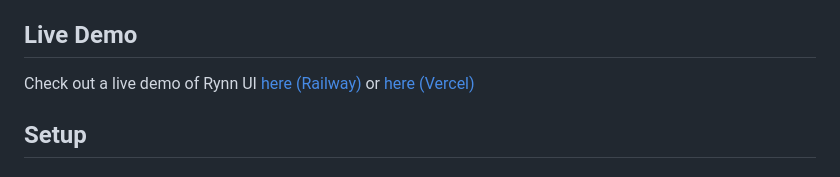
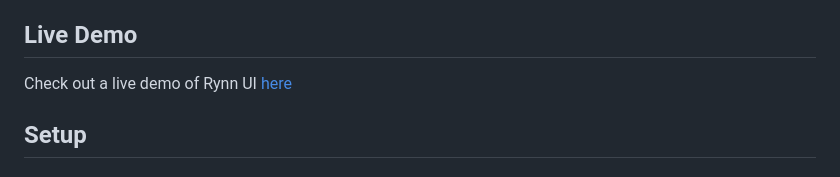
Before and after one commit to zmanias/Fandirr-Api-UI, a Markdown page: README.md, the part around the change. GitHub-like rendering.

```diff
--- a/README.md
+++ b/README.md
@@ -14,7 +14,7 @@ Rynn UI is a simple and easy-to-use API documentation interface built with Expre
 
 ## Live Demo
 
-Check out a live demo of Rynn UI [here (Railway)](https://api.rynn-archive.biz.id) or [here (Vercel)](https://rynnn-ui.vercel.app)
+Check out a live demo of Rynn UI [here](https://api.rynn-archive.biz.id)
 
 ## Setup
 
```
